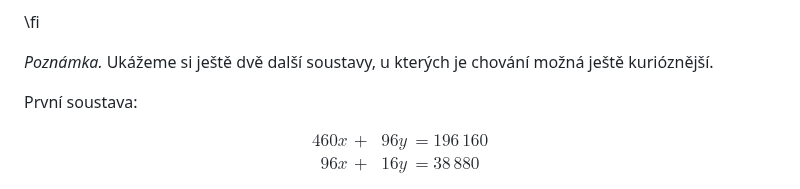
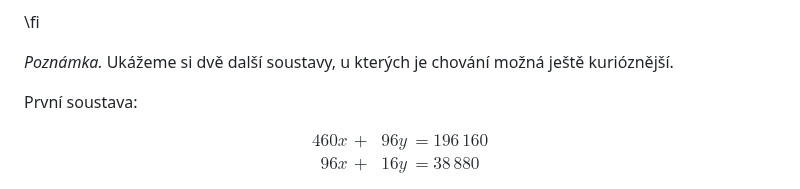
Before and after one commit to robert-marik/math4u2, a Markdown page: 00022_Courious_Warehouse_Keeper/cs_article.md, the part around the change. Drawn GitHub-style.

Commit message:
2026-02-06-00:23

```diff
--- a/00022_Courious_Warehouse_Keeper/cs_article.md
+++ b/00022_Courious_Warehouse_Keeper/cs_article.md
@@ -189,7 +189,7 @@ Porovnáním obou grafických znázornění je vidět, že v případě Úlohy 2
 \fi
 
 *Poznámka.*
-Ukážeme si ještě dvě další soustavy, u kterých je chování možná ještě kurióznější.
+Ukážeme si dvě další soustavy, u kterých je chování možná ještě kurióznější.
 
 První soustava:
 
```
